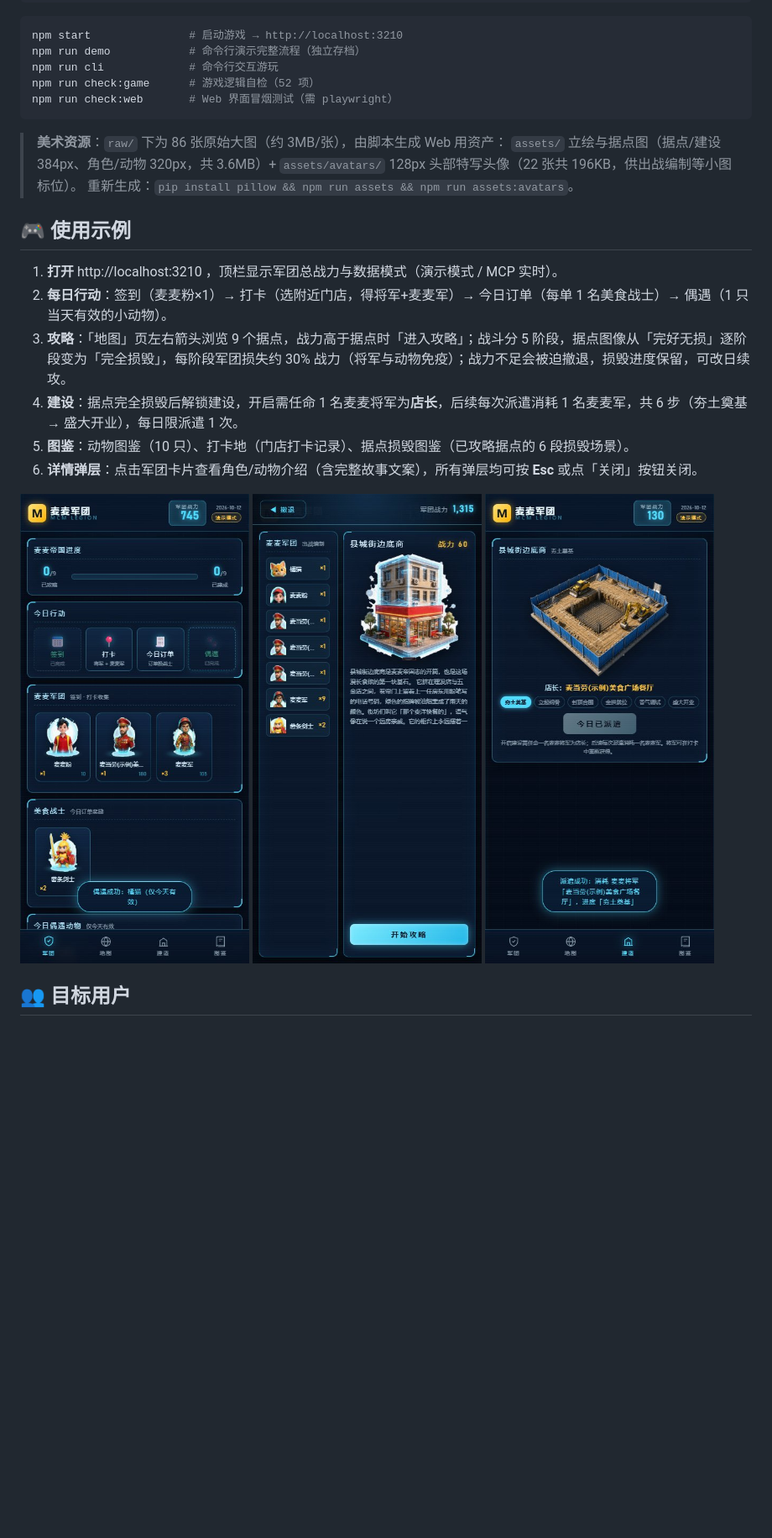
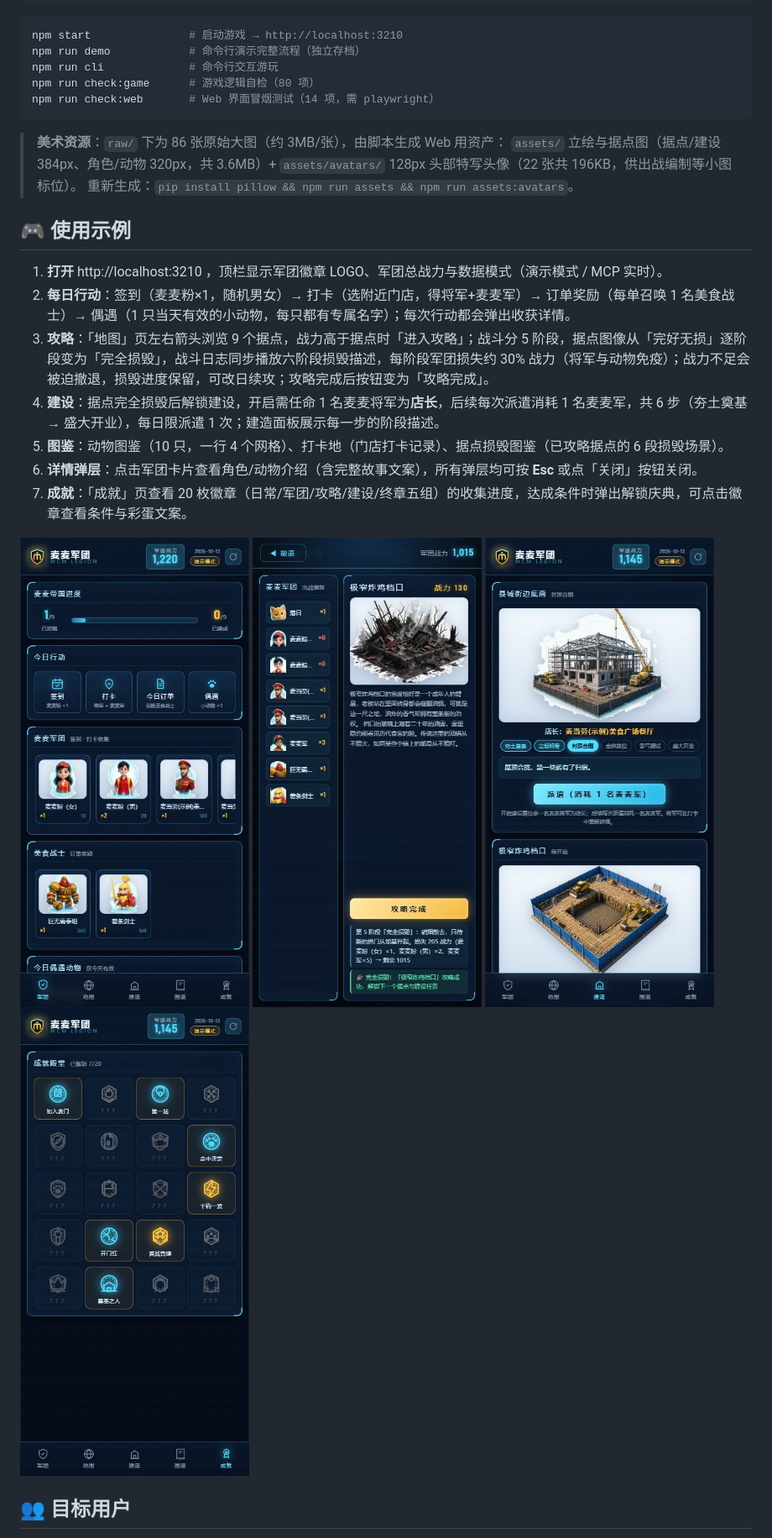
Before and after one commit to xqsdzc/mcm-legion, a Markdown page: README.md, the part around the change printed below. Shown: that part at 84% size. Rendered like a GitHub page; pictures changed too: docs/screenshots/01b-legion-full.jpg, docs/screenshots/05b-battle-result.jpg, docs/screenshots/06c-build-started.jpg; blank space fills up the shorter version.

````diff
--- a/README.md
+++ b/README.md
@@ -48,8 +48,8 @@ cp .env.example .env   # 编辑 .env 填入 MCD_MCP_TOKEN
 npm start               # 启动游戏 → http://localhost:3210
 npm run demo            # 命令行演示完整流程（独立存档）
 npm run cli             # 命令行交互游玩
-npm run check:game      # 游戏逻辑自检（52 项）
-npm run check:web       # Web 界面冒烟测试（需 playwright）
+npm run check:game      # 游戏逻辑自检（80 项）
+npm run check:web       # Web 界面冒烟测试（14 项，需 playwright）
 ```
 
 > **美术资源**：`raw/` 下为 86 张原始大图（约 3MB/张），由脚本生成 Web 用资产：
@@ -59,16 +59,18 @@ npm run check:web       # Web 界面冒烟测试（需 playwright）
 
 ## 🎮 使用示例
 
-1. **打开** http://localhost:3210 ，顶栏显示军团总战力与数据模式（演示模式 / MCP 实时）。
-2. **每日行动**：签到（麦麦粉×1）→ 打卡（选附近门店，得将军+麦麦军）→ 今日订单（每单 1 名美食战士）→ 偶遇（1 只当天有效的小动物）。
-3. **攻略**：「地图」页左右箭头浏览 9 个据点，战力高于据点时「进入攻略」；战斗分 5 阶段，据点图像从「完好无损」逐阶段变为「完全损毁」，每阶段军团损失约 30% 战力（将军与动物免疫）；战力不足会被迫撤退，损毁进度保留，可改日续攻。
-4. **建设**：据点完全损毁后解锁建设，开启需任命 1 名麦麦将军为**店长**，后续每次派遣消耗 1 名麦麦军，共 6 步（夯土奠基 → 盛大开业），每日限派遣 1 次。
-5. **图鉴**：动物图鉴（10 只）、打卡地（门店打卡记录）、据点损毁图鉴（已攻略据点的 6 段损毁场景）。
+1. **打开** http://localhost:3210 ，顶栏显示军团徽章 LOGO、军团总战力与数据模式（演示模式 / MCP 实时）。
+2. **每日行动**：签到（麦麦粉×1，随机男女）→ 打卡（选附近门店，得将军+麦麦军）→ 订单奖励（每单召唤 1 名美食战士）→ 偶遇（1 只当天有效的小动物，每只都有专属名字）；每次行动都会弹出收获详情。
+3. **攻略**：「地图」页左右箭头浏览 9 个据点，战力高于据点时「进入攻略」；战斗分 5 阶段，据点图像从「完好无损」逐阶段变为「完全损毁」，战斗日志同步播放六阶段损毁描述，每阶段军团损失约 30% 战力（将军与动物免疫）；战力不足会被迫撤退，损毁进度保留，可改日续攻；攻略完成后按钮变为「攻略完成」。
+4. **建设**：据点完全损毁后解锁建设，开启需任命 1 名麦麦将军为**店长**，后续每次派遣消耗 1 名麦麦军，共 6 步（夯土奠基 → 盛大开业），每日限派遣 1 次；建造面板展示每一步的阶段描述。
+5. **图鉴**：动物图鉴（10 只，一行 4 个网格）、打卡地（门店打卡记录）、据点损毁图鉴（已攻略据点的 6 段损毁场景）。
 6. **详情弹层**：点击军团卡片查看角色/动物介绍（含完整故事文案），所有弹层均可按 **Esc** 或点「关闭」按钮关闭。
+7. **成就**：「成就」页查看 20 枚徽章（日常/军团/攻略/建设/终章五组）的收集进度，达成条件时弹出解锁庆典，可点击徽章查看条件与彩蛋文案。
 
 ![军团](docs/screenshots/01b-legion-full.jpg)
 ![攻略](docs/screenshots/05b-battle-result.jpg)
 ![建设](docs/screenshots/06c-build-started.jpg)
+![成就](docs/screenshots/10-achievements.jpg)
 
 ## 👥 目标用户
 
````
Also changed, not shown: other parts of README.md (+8 -7 lines), docs/screenshots/07-codex-animals.jpg, docs/ui-styles/style-1-hologram-command-map.jpg, 5 other files.
